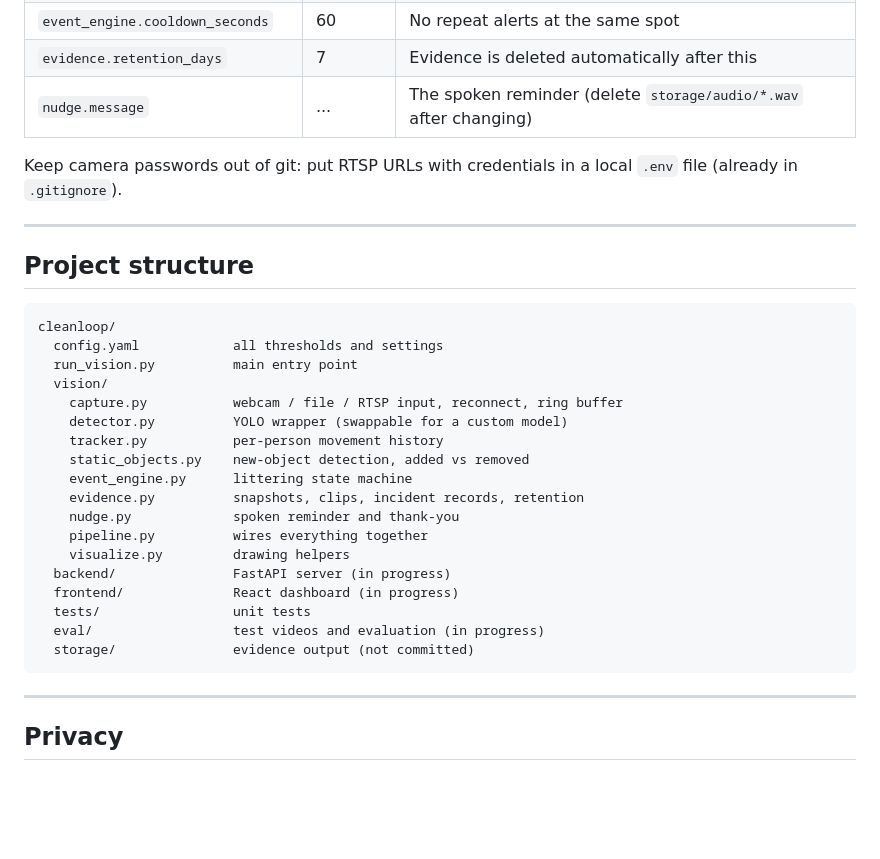
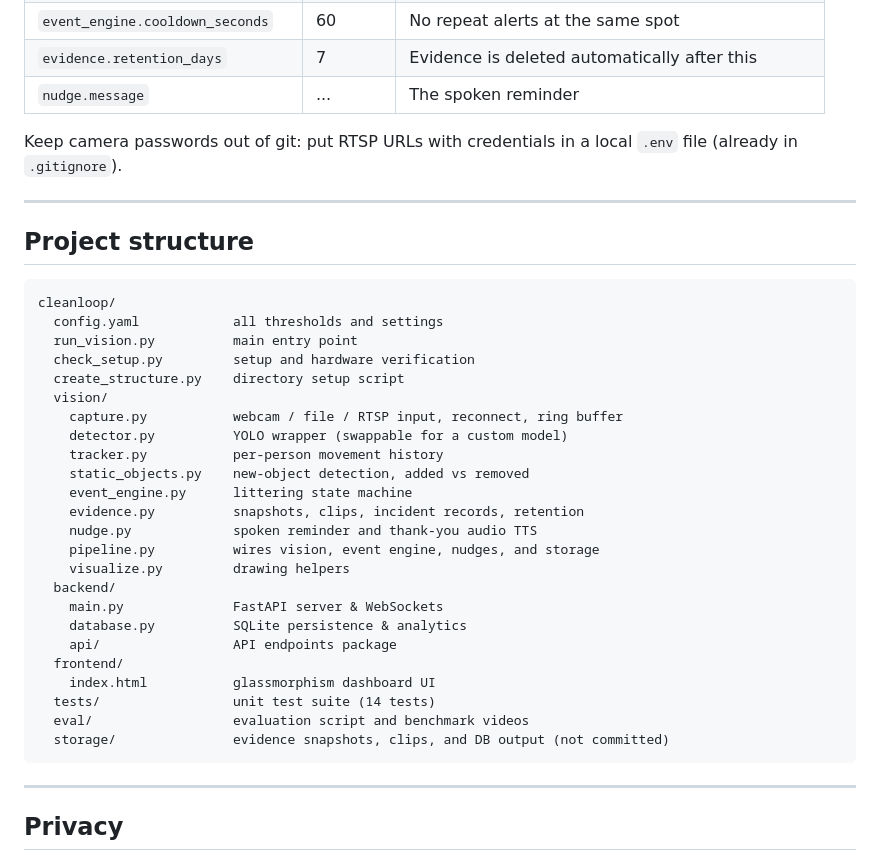
Before and after one commit to samartthhiregoudar-droid/cleanloop, a Markdown page: README.md, the part around one of its changes. Rendered like a GitHub page; blank space fills up the shorter version.

````diff
--- a/README.md
+++ b/README.md
@@ -123,7 +136,7 @@ All thresholds live in `config.yaml`, so tuning never needs code changes.
 | `event_engine.redeem_seconds` | 30 | Window to come back and pick it up |
 | `event_engine.cooldown_seconds` | 60 | No repeat alerts at the same spot |
 | `evidence.retention_days` | 7 | Evidence is deleted automatically after this |
-| `nudge.message` | ... | The spoken reminder (delete `storage/audio/*.wav` after changing) |
+| `nudge.message` | ... | The spoken reminder |
 
 Keep camera passwords out of git: put RTSP URLs with credentials in a local `.env` file (already in `.gitignore`).
 
@@ -135,6 +148,8 @@ Keep camera passwords out of git: put RTSP URLs with credentials in a local `.en
 cleanloop/
   config.yaml            all thresholds and settings
   run_vision.py          main entry point
+  check_setup.py         setup and hardware verification
+  create_structure.py    directory setup script
   vision/
     capture.py           webcam / file / RTSP input, reconnect, ring buffer
     detector.py          YOLO wrapper (swappable for a custom model)
@@ -142,14 +157,18 @@ cleanloop/
     static_objects.py    new-object detection, added vs removed
     event_engine.py      littering state machine
     evidence.py          snapshots, clips, incident records, retention
-    nudge.py             spoken reminder and thank-you
-    pipeline.py          wires everything together
+    nudge.py             spoken reminder and thank-you audio TTS
+    pipeline.py          wires vision, event engine, nudges, and storage
     visualize.py         drawing helpers
-  backend/               FastAPI server (in progress)
-  frontend/              React dashboard (in progress)
-  tests/                 unit tests
-  eval/                  test videos and evaluation (in progress)
-  storage/               evidence output (not committed)
+  backend/
+    main.py              FastAPI server & WebSockets
+    database.py          SQLite persistence & analytics
+    api/                 API endpoints package
+  frontend/
+    index.html           glassmorphism dashboard UI
+  tests/                 unit test suite (14 tests)
+  eval/                  evaluation script and benchmark videos
+  storage/               evidence snapshots, clips, and DB output (not committed)
 ```
 
 ---
````
Also changed, not shown: other parts of README.md (+25 -12 lines).
